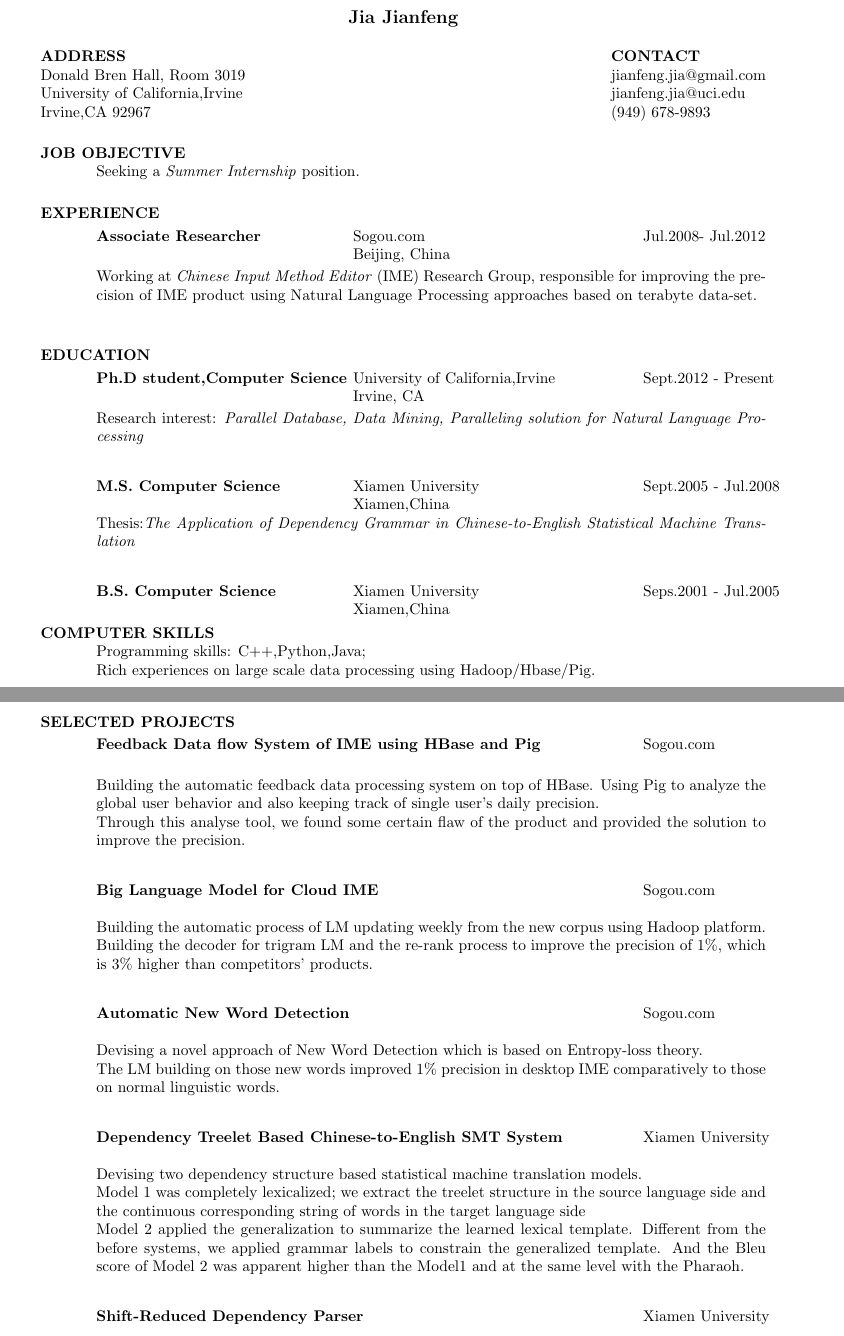
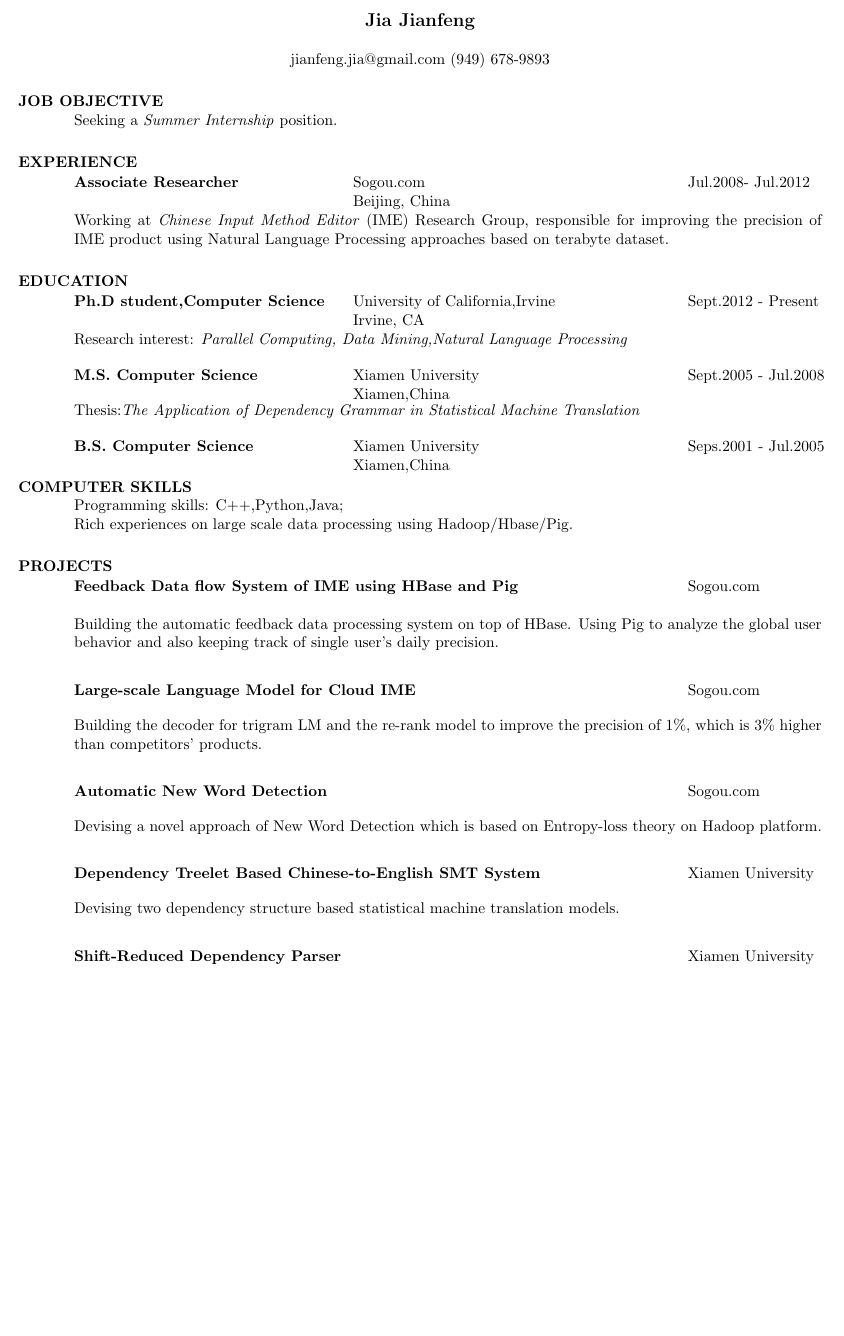
Before and after one commit to JavierJia/Latex, a LaTeX CV (resume/JianfengJiaResume.tex): two parts of pages 1 and 2 of 2 before the commit and part of page 1 of 2 after it, the two joined at a grey line, cut so that both start at the same text, the shorter picture padded with empty space. Compiled offline with pdfLaTeX.

Commit message:
make it one page

```diff
--- a/resume/JianfengJiaResume.tex
+++ b/resume/JianfengJiaResume.tex
@@ -5,14 +5,19 @@
 %\usepackage{helvetica} % uses helvetica postscript font (download helvetica.sty)
 %\usepackage{newcent}   % uses new century schoolbook postscript font
 \setlength{\textheight}{9.5in} % increase text height to fit on 1-page
+%\usepackage{setspace}
+%\singlespacing
+%\onehalfspacing
+\usepackage{fullpage}
+\usepackage[top=1in, bottom=1in, left=0.8in, right=1in]{geometry}
 
 \begin{document}
 
 \name{Jia Jianfeng\\[12pt]}     % the \\[12pt] adds a blank
 				        % line after name
 
-\address{\bf  ADDRESS\\Donald Bren Hall, Room 3019\\University of California,Irvine\\Irvine,CA 92967}
-\address{\bf  CONTACT\\jianfeng.jia@gmail.com\\jianfeng.jia@uci.edu\\(949) 678-9893}
+%\address{\bf  ADDRESS\\Donald Bren Hall, Room 3019\\University of California,Irvine\\Irvine,CA 92967}
+\address{jianfeng.jia@gmail.com (949) 678-9893}
 
 \begin{resume}
 
@@ -22,12 +27,12 @@
 \section{EXPERIENCE}
    \vspace{-0.1in}
    \begin{tabbing}
-   \hspace{2.3in}\= \hspace{2.6in}\= \kill % set up two tab positions
+   \hspace{2.5in}\= \hspace{3in}\= \kill % set up two tab positions
     {\bf Associate Researcher} \>Sogou.com     \>Jul.2008- Jul.2012\\
                              \>Beijing, China
    \end{tabbing}\vspace{-20pt}      % suppress blank line after tabbing
    Working at \emph{Chinese Input Method Editor} (IME) Research Group,
-    responsible for improving the precision of IME product using Natural Language Processing approaches based on terabyte data-set. \\
+    responsible for improving the precision of IME product using Natural Language Processing approaches based on terabyte dataset.
 
 \section{EDUCATION}
 %    Ph.D. student of Computer Science, University of California,Irvine,from Sept.2012\\
@@ -36,19 +41,21 @@
 %    B.S. Computer Science, Xiamen University, Xiamen,China, July 2005\\
    \vspace{-0.1in}
    \begin{tabbing}
-   \hspace{2.3in}\= \hspace{2.6in}\= \kill % set up two tab positions
+  \hspace{2.5in}\= \hspace{3in}\= \kill % set up two tab positions
     {\bf Ph.D student,Computer Science} \>  University of California,Irvine \>Sept.2012 - Present\\
                              \>Irvine, CA
    \end{tabbing}\vspace{-20pt}      % suppress blank line after tabbing
-   Research interest:\emph{ Parallel Database, Data Mining, Paralleling solution for Natural Language Processing}
+   Research interest:\emph{ Parallel Computing, Data Mining,Natural Language Processing}
+   \vspace{-0.1in}
    \begin{tabbing}
-   \hspace{2.3in}\= \hspace{2.6in}\= \kill % set up two tab positions
+   \hspace{2.5in}\= \hspace{3in}\= \kill % set up two tab positions
     {\bf M.S. Computer Science} \>Xiamen University     \>Sept.2005 - Jul.2008\\
                              \>Xiamen,China
    \end{tabbing}\vspace{-20pt}      % suppress blank line after tabbing
-    Thesis:\emph{The Application of Dependency Grammar in Chinese-to-English Statistical Machine Translation}
+    Thesis:\emph{The Application of Dependency Grammar in Statistical Machine Translation}
+   \vspace{-0.1in}
    \begin{tabbing}
-   \hspace{2.3in}\= \hspace{2.6in}\= \kill % set up two tab positions
+   \hspace{2.5in}\= \hspace{3in}\= \kill % set up two tab positions
     {\bf B.S. Computer Science} \>Xiamen University     \>Seps.2001 - Jul.2005\\
                              \>Xiamen,China
    \end{tabbing}\vspace{-20pt}      % suppress blank line after tabbing
@@ -56,6 +63,47 @@
 \section{COMPUTER SKILLS}
     Programming skills: C++,Python,Java;\\
     Rich experiences on large scale data processing using Hadoop/Hbase/Pig.
+
+\section{PROJECTS}
+   \vspace{-0.1in}
+   \begin{tabbing}
+   \hspace{2.5in}\= \hspace{3in}\= \kill % set up two tab positions
+    {\bf Feedback Data flow System of IME using HBase and Pig}\> \>Sogou.com     \\
+   \end{tabbing}\vspace{-20pt}      % suppress blank line after tabbing
+   Building the automatic feedback data processing system on top of HBase. Using Pig to analyze the global user behavior and also keeping track of single user's daily precision.
+%   Through this analyse tool, we found some certain flaw of the product and provided the solution to improve the precision.
+   \begin{tabbing}
+   \hspace{2.5in}\= \hspace{3in}\= \kill % set up two tab positions
+    {\bf Large-scale Language Model for Cloud IME} \> \>Sogou.com     \\
+   \end{tabbing}\vspace{-20pt}      % suppress blank line after tabbing
+%   Building the automatic process of LM updating weekly from the new corpus using Hadoop platform. \\
+   Building the decoder for trigram LM and the re-rank model to improve the precision of 1\%, which is 3\% higher than competitors' products.
+   \begin{tabbing}
+   \hspace{2.5in}\= \hspace{3in}\= \kill % set up two tab positions
+    {\bf Automatic New Word Detection}\> \>Sogou.com     \\
+   \end{tabbing}\vspace{-20pt}      % suppress blank line after tabbing
+   Devising a novel approach of New Word Detection which is based on Entropy-loss theory on Hadoop platform.
+%   The LM building on those new words improved 1\% precision in desktop IME comparatively to those on normal linguistic words.
+   \begin{tabbing}
+   \hspace{2.5in}\= \hspace{3in}\= \kill % set up two tab positions
+    {\bf Dependency Treelet Based Chinese-to-English SMT System} \> \>Xiamen University\\
+   \end{tabbing}\vspace{-20pt}      % suppress blank line after tabbing
+   Devising two dependency structure based statistical machine translation models.
+%   Model 1 was completely lexicalized; we extract the treelet structure in the source language side and the continuous corresponding string of words in the target language side\\
+%   Model 2 applied the generalization to summarize the learned lexical template. Different from the before systems, we applied grammar labels to constrain the generalized template. And the Bleu score of Model 2 was apparent higher than the Model1 and at the same level with the Pharaoh.
+   \begin{tabbing}
+   \hspace{2.5in}\= \hspace{3in}\= \kill % set up two tab positions
+    {\bf Shift-Reduced Dependency Parser} \> \>Xiamen University\\
+   \end{tabbing}\vspace{-20pt}      % suppress blank line after tabbing
+   Developing an action sequence based deterministic parser.
+   We achieved dependence arc marker accuracy rate (LAS) 76.36\% on Chinese and 82.93\% on the English on the benchmark set in CoNLL2007.
+
+
+%\section{PATENTS}
+%\emph{A Input Method In The Hardware Device}, \textbf{Jianfeng Jia}, Yanfeng Wang, Yang Zhang, CN102087550A public on Jun.8, 2011\\
+%\emph{A Method And A System Providing New Words And Hot Words}, \textbf{Jianfeng Jia}, Yang Zhang, Yanfeng Wang, CN102163198A, public on Aug.24, 2011 \\
+
+
 
 \section{HONORS AND AWARDS}
 %    \begin{itemize}
@@ -73,43 +121,5 @@
      \textbf{Jianfeng Jia}, Xiaodong Shi, Yu Chen, \emph{Shift-Reduce Algorithm and Structure Model Based Dependency Statistical Parser}, International Chinese Computing Conference (ICCC) 2007, Wuhan, China.
 %\end{itemize}
 
-%\section{PATENTS}
-%\emph{A Input Method In The Hardware Device}, \textbf{Jianfeng Jia}, Yanfeng Wang, Yang Zhang, CN102087550A public on Jun.8, 2011\\
-%\emph{A Method And A System Providing New Words And Hot Words}, \textbf{Jianfeng Jia}, Yang Zhang, Yanfeng Wang, CN102163198A, public on Aug.24, 2011 \\
-
-\section{SELECTED PROJECTS}
-   \vspace{-0.1in}
-   \begin{tabbing}
-   \hspace{2.3in}\= \hspace{2.6in}\= \kill % set up two tab positions
-    {\bf Feedback Data flow System of IME using HBase and Pig}\> \>Sogou.com     \\
-   \end{tabbing}\vspace{-20pt}      % suppress blank line after tabbing
-   Building the automatic feedback data processing system on top of HBase. Using Pig to analyze the global user behavior and also keeping track of single user's daily precision. \\
-   Through this analyse tool, we found some certain flaw of the product and provided the solution to improve the precision.
-   \begin{tabbing}
-   \hspace{2.3in}\= \hspace{2.6in}\= \kill % set up two tab positions
-    {\bf Big Language Model for Cloud IME} \> \>Sogou.com     \\
-   \end{tabbing}\vspace{-20pt}      % suppress blank line after tabbing
-   Building the automatic process of LM updating weekly from the new corpus using Hadoop platform. \\
-   Building the decoder for trigram LM and the re-rank process to improve the precision of 1\%, which is 3\% higher than competitors' products.
-   \begin{tabbing}
-   \hspace{2.3in}\= \hspace{2.6in}\= \kill % set up two tab positions
-    {\bf Automatic New Word Detection}\> \>Sogou.com     \\
-   \end{tabbing}\vspace{-20pt}      % suppress blank line after tabbing
-   Devising a novel approach of New Word Detection which is based on Entropy-loss theory.\\
-   The LM building on those new words improved 1\% precision in desktop IME comparatively to those on normal linguistic words.
-   \begin{tabbing}
-   \hspace{2.3in}\= \hspace{2.6in}\= \kill % set up two tab positions
-    {\bf Dependency Treelet Based Chinese-to-English SMT System} \> \>Xiamen University\\
-   \end{tabbing}\vspace{-20pt}      % suppress blank line after tabbing
-   Devising two dependency structure based statistical machine translation models. \\
-   Model 1 was completely lexicalized; we extract the treelet structure in the source language side and the continuous corresponding string of words in the target language side\\
-   Model 2 applied the generalization to summarize the learned lexical template. Different from the before systems, we applied grammar labels to constrain the generalized template. And the Bleu score of Model 2 was apparent higher than the Model1 and at the same level with the Pharaoh.
-   \begin{tabbing}
-   \hspace{2.3in}\= \hspace{2.6in}\= \kill % set up two tab positions
-    {\bf Shift-Reduced Dependency Parser} \> \>Xiamen University\\
-   \end{tabbing}\vspace{-20pt}      % suppress blank line after tabbing
-   Developing an action sequence based deterministic parser.\\
-   We achieved dependence arc marker accuracy rate (LAS) 76.36\% on Chinese and 82.93\% on the English on the benchmark set in CoNLL2007.
 \end{resume}
-
 \end{document}
```
